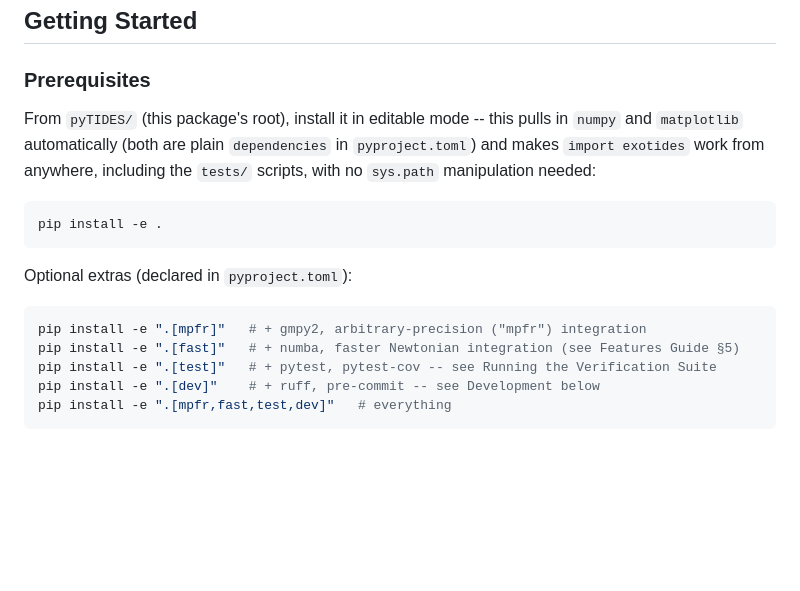
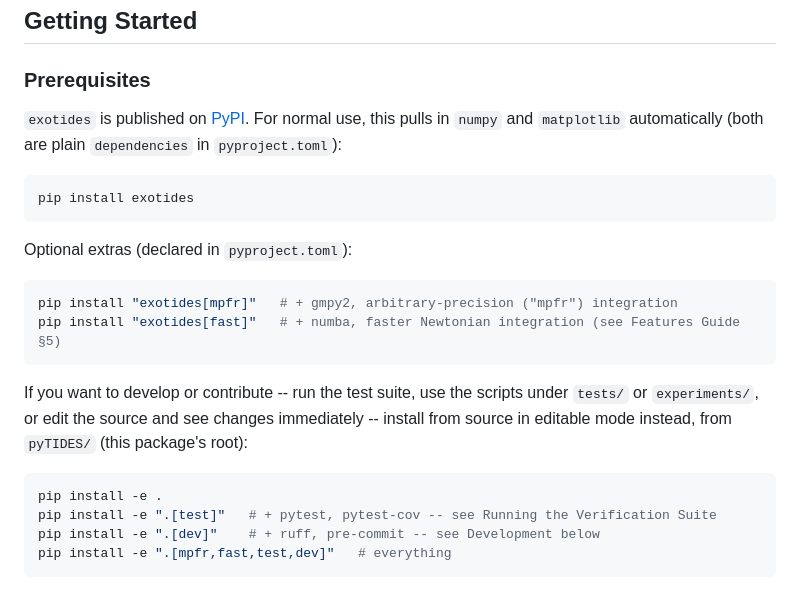
Before and after one commit to carlosvmonzon/pyTIDES, a Markdown page: README.md, the part around the change. GitHub-like rendering; blank space fills up the shorter version.

````diff
--- a/README.md
+++ b/README.md
@@ -61,18 +61,24 @@ pyTIDES/                        # this package's root (pyproject.toml lives here
 
 ### Prerequisites
 
-From `pyTIDES/` (this package's root), install it in editable mode -- this pulls in `numpy` and
-`matplotlib` automatically (both are plain `dependencies` in `pyproject.toml`) and makes
-`import exotides` work from anywhere, including the `tests/` scripts, with no `sys.path`
-manipulation needed:
+`exotides` is published on [PyPI](https://pypi.org/project/exotides/). For normal use, this
+pulls in `numpy` and `matplotlib` automatically (both are plain `dependencies` in
+`pyproject.toml`):
 ```bash
-pip install -e .
+pip install exotides
 ```
 
 Optional extras (declared in `pyproject.toml`):
 ```bash
-pip install -e ".[mpfr]"   # + gmpy2, arbitrary-precision ("mpfr") integration
-pip install -e ".[fast]"   # + numba, faster Newtonian integration (see Features Guide §5)
+pip install "exotides[mpfr]"   # + gmpy2, arbitrary-precision ("mpfr") integration
+pip install "exotides[fast]"   # + numba, faster Newtonian integration (see Features Guide §5)
+```
+
+If you want to develop or contribute -- run the test suite, use the scripts under `tests/` or
+`experiments/`, or edit the source and see changes immediately -- install from source in editable
+mode instead, from `pyTIDES/` (this package's root):
+```bash
+pip install -e .
 pip install -e ".[test]"   # + pytest, pytest-cov -- see Running the Verification Suite
 pip install -e ".[dev]"    # + ruff, pre-commit -- see Development below
 pip install -e ".[mpfr,fast,test,dev]"   # everything
````
